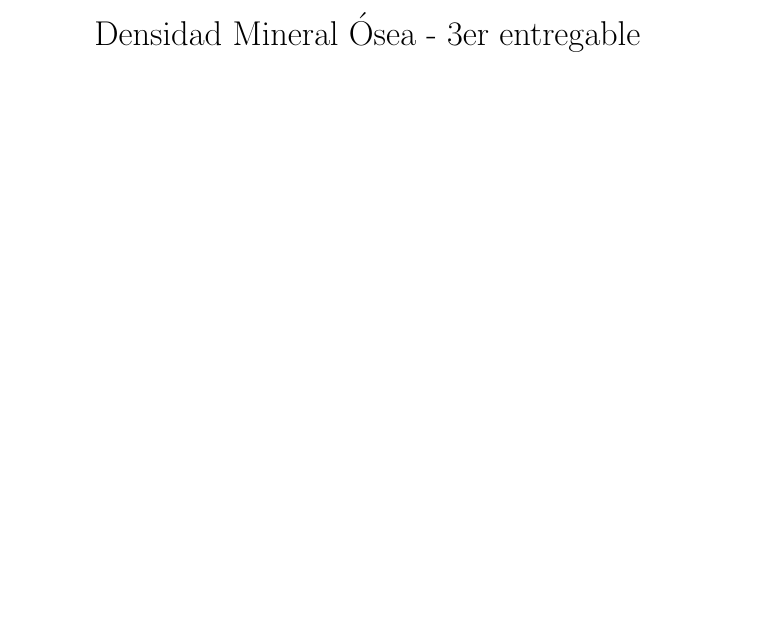
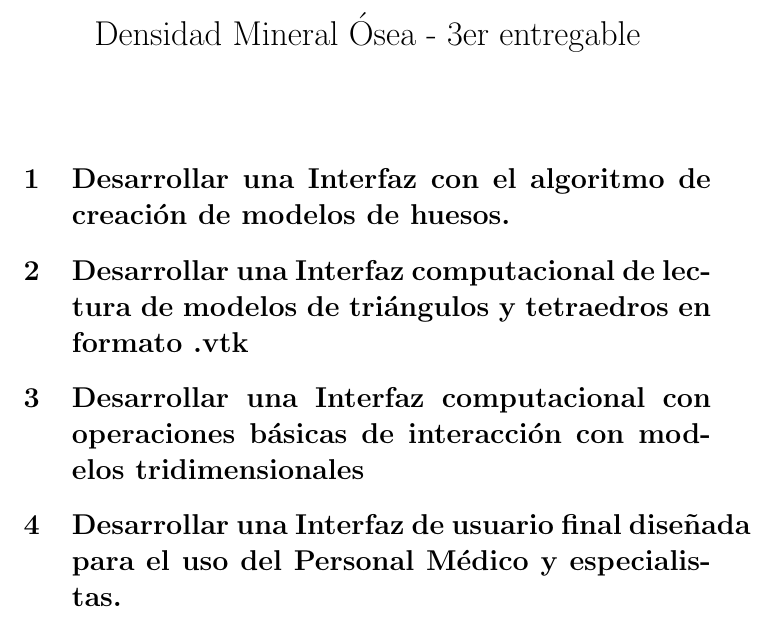
Before and after one commit to rics-ucsp/3rd-milestone-doc, a LaTeX document (main.tex): part of the page, cut so that both start at the same text, the shorter picture padded with empty space. Compiled offline with pdfLaTeX.

Commit message:
Add main sections

```diff
--- a/main.tex
+++ b/main.tex
@@ -8,4 +8,12 @@
 \begin{document}
 \maketitle
 
+\section{Desarrollar una Interfaz con el algoritmo de creación de modelos de huesos.}
+
+\section{Desarrollar una Interfaz computacional de lectura de modelos de triángulos y tetraedros en formato .vtk}
+
+\section{Desarrollar una Interfaz computacional con operaciones básicas de interacción con modelos tridimensionales}
+
+\section{Desarrollar una Interfaz de usuario final diseñada para el uso del Personal Médico y especialistas.}
+
 \end{document}
```
